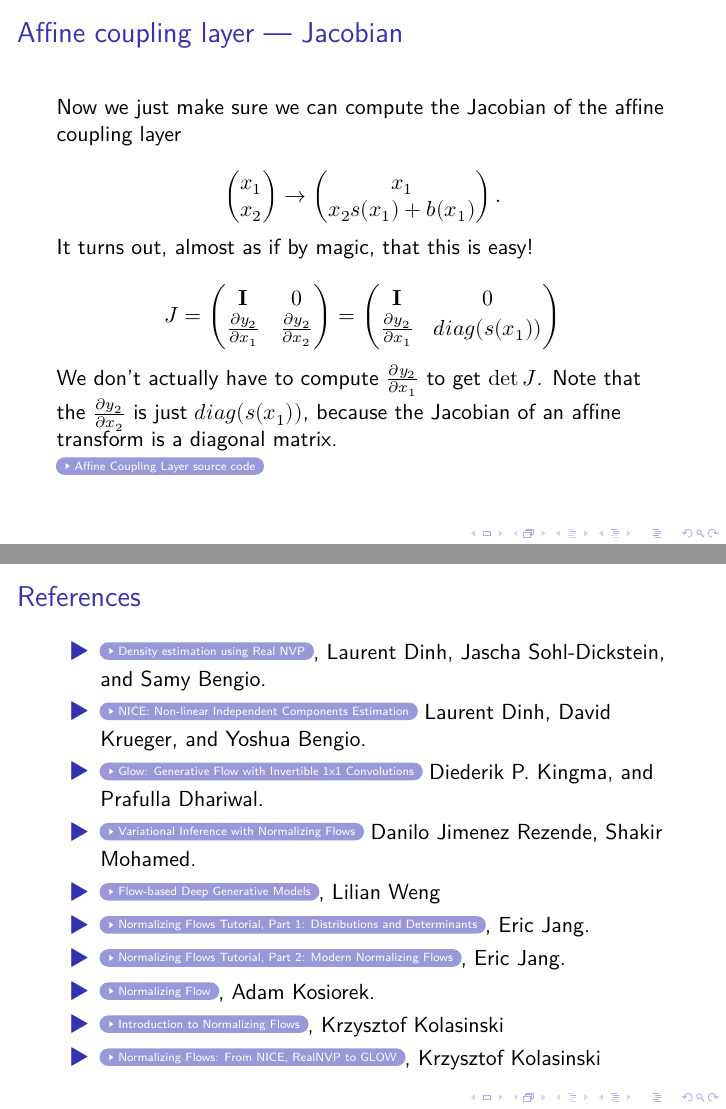
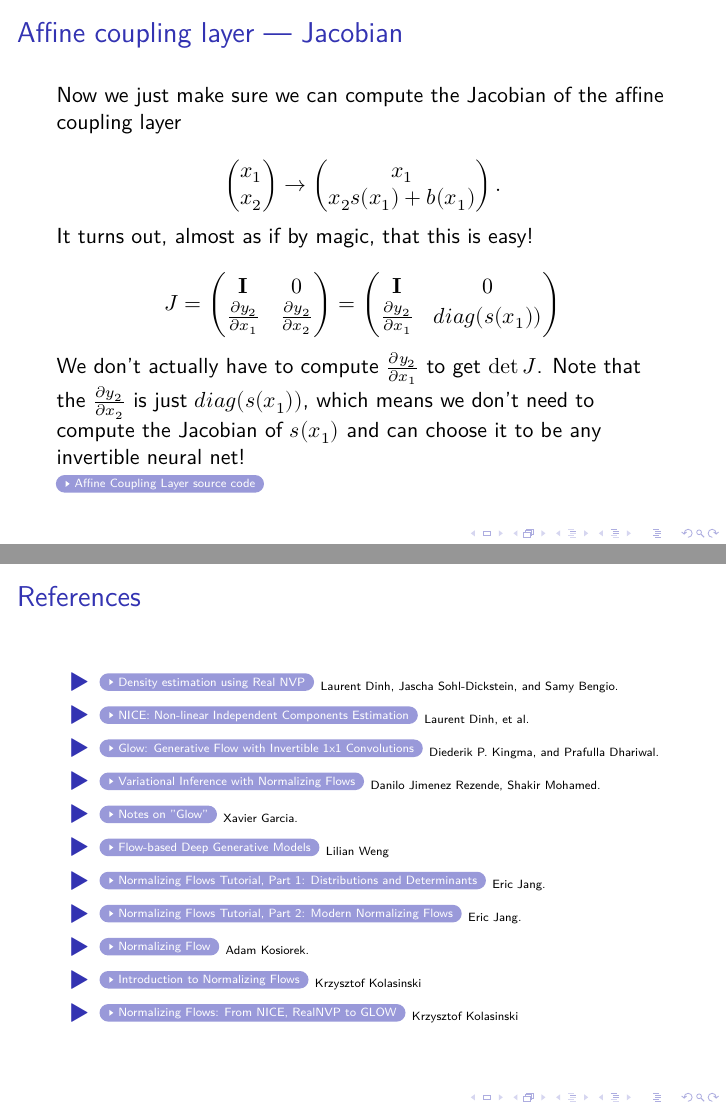
Before and after one commit to darthdeus/glow-slides, LaTeX slides (presentation.tex): pages 17 and 29 of 29 before the commit and pages 16 and 29 of 29 after it, joined at a grey line. Compiled offline with XeLaTeX.

Commit message:
Final cleanup + pdf

```diff
--- a/presentation.tex
+++ b/presentation.tex
@@ -292,12 +286,22 @@
     \end{pmatrix}
   \]
 
-  We don't actually have to compute $\frac{\partial y_2}{\partial x_1}$ to get $\det J$.
-  Note that the $\frac{\partial y_2}{\partial x_2}$ is just $diag(s(x_1))$, because the Jacobian
-  of an affine transform is a diagonal matrix.
+  We don't actually have to compute $\frac{\partial y_2}{\partial x_1}$ to get
+  $\det J$.  Note that the $\frac{\partial y_2}{\partial x_2}$ is just
+  $diag(s(x_1))$, which means we don't need to compute the Jacobian of $s(x_1)$
+  and can choose it to be any invertible neural net!
+
+  % TODO: fuj tohle je lez?
 
   \href{https://github.com/kmkolasinski/deep-learning-notes/blob/master/seminars/2018-10-Normalizing-Flows-NICE-RealNVP-GLOW/notebooks/flow_layers.py}{\beamergotobutton{Affine Coupling Layer source code}}
 \end{frame}
+
+\begin{frame}
+  \frametitle{Invertible $1\times1$ convolution $+$ Affine coupling layer}
+
+  \includegraphics[width=1.0\textwidth]{conv-vs-shuffle-reverse.png}
+\end{frame}
+
 
 %%%%%%%%%%%%%%%%%%%%
 
@@ -400,17 +404,18 @@
   \frametitle{References}
 
   \begin{itemize}
-    \item \href{https://arxiv.org/abs/1605.08803}{\beamergotobutton{Density estimation using Real NVP}}, Laurent Dinh, Jascha Sohl-Dickstein, and Samy Bengio.
-    \item \href{https://arxiv.org/abs/1410.8516}{\beamergotobutton{NICE: Non-linear Independent Components Estimation}} Laurent Dinh, David Krueger, and Yoshua Bengio.
-    \item \href{https://arxiv.org/abs/1807.03039}{\beamergotobutton{Glow: Generative Flow with Invertible 1x1 Convolutions}} Diederik P. Kingma, and Prafulla Dhariwal.
-    \item \href{https://arxiv.org/pdf/1505.05770.pdf}{\beamergotobutton{Variational Inference with Normalizing Flows}} Danilo Jimenez Rezende, Shakir Mohamed.
+    \item \href{https://arxiv.org/abs/1605.08803}{\beamergotobutton{Density estimation using Real NVP}} {\tiny Laurent Dinh, Jascha Sohl-Dickstein, and Samy Bengio.}
+    \item \href{https://arxiv.org/abs/1410.8516}{\beamergotobutton{NICE: Non-linear Independent Components Estimation}} {\tiny Laurent Dinh, et al.}
+    \item \href{https://arxiv.org/abs/1807.03039}{\beamergotobutton{Glow: Generative Flow with Invertible 1x1 Convolutions}} {\tiny Diederik P. Kingma, and Prafulla Dhariwal.}
+    \item \href{https://arxiv.org/pdf/1505.05770.pdf}{\beamergotobutton{Variational Inference with Normalizing Flows}} {\tiny Danilo Jimenez Rezende, Shakir Mohamed.}
+    \item \href{https://github.com/darthdeus/LML-basement/blob/master/notes/Glow_Notes.pdf}{\beamergotobutton{Notes on "Glow"}} {\tiny Xavier Garcia.}
 
-    \item \href{https://lilianweng.github.io/lil-log/2018/10/13/flow-based-deep-generative-models.htm}{\beamergotobutton{Flow-based Deep Generative Models}}, Lilian Weng
-    \item \href{https://blog.evjang.com/2018/01/nf1.html}{\beamergotobutton{Normalizing Flows Tutorial, Part 1: Distributions and Determinants}}, Eric Jang.
-    \item \href{https://blog.evjang.com/2018/01/nf2.html}{\beamergotobutton{Normalizing Flows Tutorial, Part 2: Modern Normalizing Flows}}, Eric Jang.
-    \item \href{http://akosiorek.github.io/ml/2018/04/03/norm_flows.html}{\beamergotobutton{Normalizing Flow}}, Adam Kosiorek.
-    \item \href{https://github.com/kmkolasinski/deep-learning-notes/tree/master/seminars/2018-09-Introduction-to-Normalizing-Flows}{\beamergotobutton{Introduction to Normalizing Flows}}, Krzysztof Kolasinski
-    \item \href{https://github.com/kmkolasinski/deep-learning-notes/tree/master/seminars/2018-10-Normalizing-Flows-NICE-RealNVP-GLOW}{\beamergotobutton{Normalizing Flows: From NICE, RealNVP to GLOW}}, Krzysztof Kolasinski
+    \item \href{https://lilianweng.github.io/lil-log/2018/10/13/flow-based-deep-generative-models.htm}{\beamergotobutton{Flow-based Deep Generative Models}} {\tiny Lilian Weng}
+    \item \href{https://blog.evjang.com/2018/01/nf1.html}{\beamergotobutton{Normalizing Flows Tutorial, Part 1: Distributions and Determinants}} {\tiny Eric Jang.}
+    \item \href{https://blog.evjang.com/2018/01/nf2.html}{\beamergotobutton{Normalizing Flows Tutorial, Part 2: Modern Normalizing Flows}} {\tiny Eric Jang.}
+    \item \href{http://akosiorek.github.io/ml/2018/04/03/norm_flows.html}{\beamergotobutton{Normalizing Flow}} {\tiny Adam Kosiorek.}
+    \item \href{https://github.com/kmkolasinski/deep-learning-notes/tree/master/seminars/2018-09-Introduction-to-Normalizing-Flows}{\beamergotobutton{Introduction to Normalizing Flows}} {\tiny Krzysztof Kolasinski}
+    \item \href{https://github.com/kmkolasinski/deep-learning-notes/tree/master/seminars/2018-10-Normalizing-Flows-NICE-RealNVP-GLOW}{\beamergotobutton{Normalizing Flows: From NICE, RealNVP to GLOW}} {\tiny Krzysztof Kolasinski}
   \end{itemize}
 \end{frame}
 
```
Also changed, not shown: presentation.tex (6 more changed lines).
